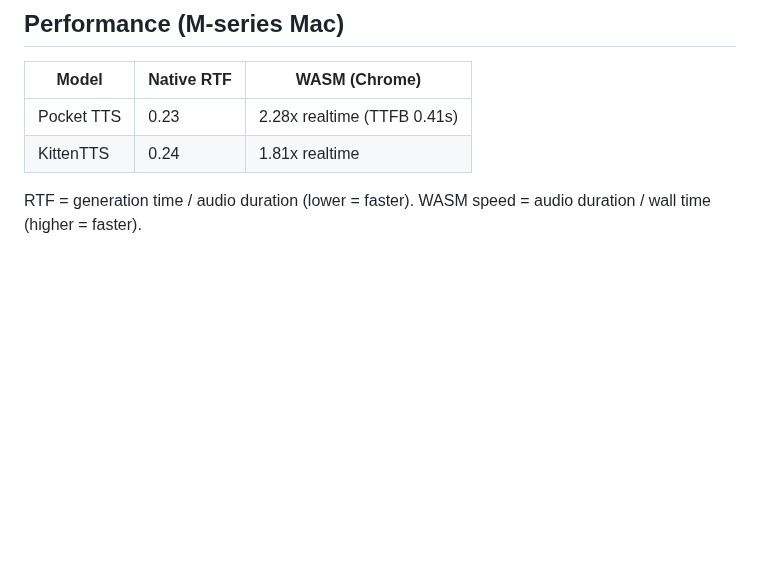
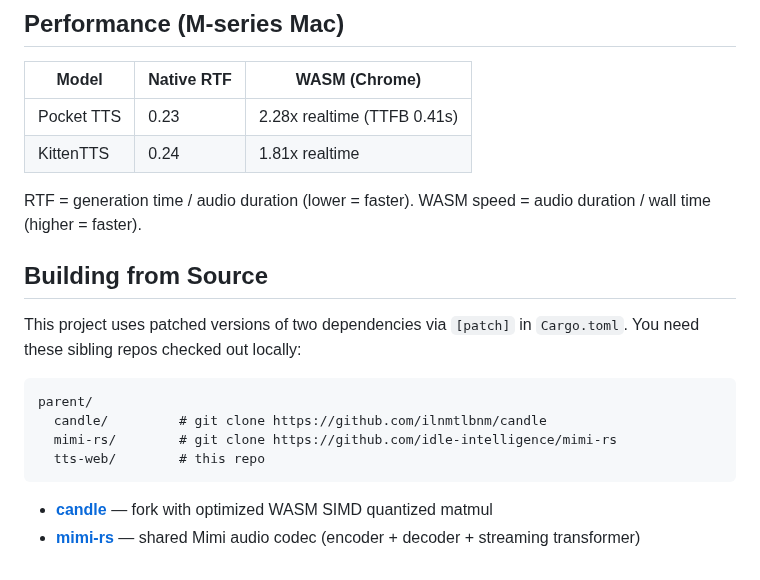
Before and after one commit to idle-intelligence/tts-web, a Markdown page: README.md, the part around the change. GitHub-like rendering; blank space fills up the shorter version.

Commit message:
Add build-from-source section documenting sibling repo dependencies

````diff
--- a/README.md
+++ b/README.md
@@ -107,3 +107,17 @@ web/
 | KittenTTS | 0.24 | 1.81x realtime |
 
 RTF = generation time / audio duration (lower = faster). WASM speed = audio duration / wall time (higher = faster).
+
+## Building from Source
+
+This project uses patched versions of two dependencies via `[patch]` in `Cargo.toml`. You need these sibling repos checked out locally:
+
+```
+parent/
+  candle/         # git clone https://github.com/ilnmtlbnm/candle
+  mimi-rs/        # git clone https://github.com/idle-intelligence/mimi-rs
+  tts-web/        # this repo
+```
+
+- **[candle](https://github.com/ilnmtlbnm/candle)** — fork with optimized WASM SIMD quantized matmul
+- **[mimi-rs](https://github.com/idle-intelligence/mimi-rs)** — shared Mimi audio codec (encoder + decoder + streaming transformer)
````
